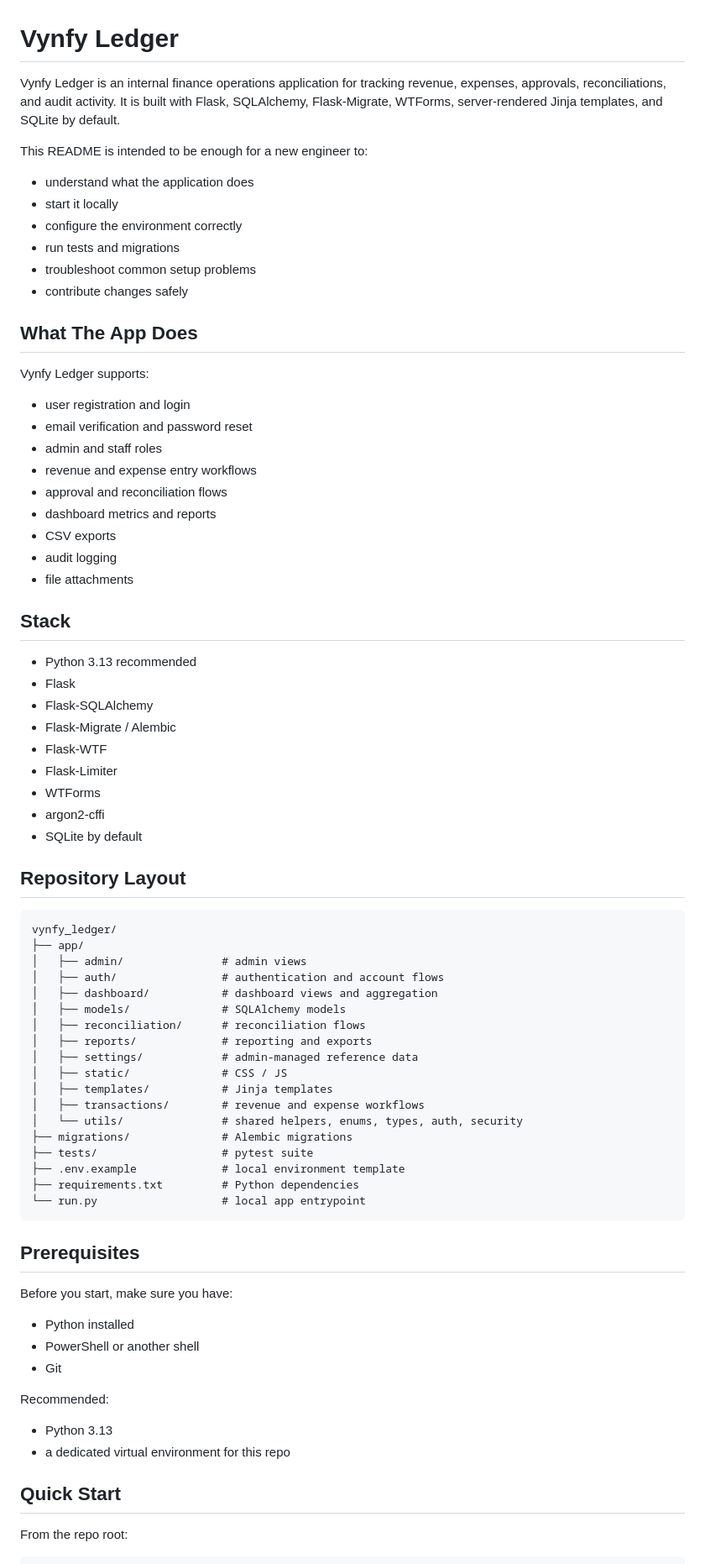
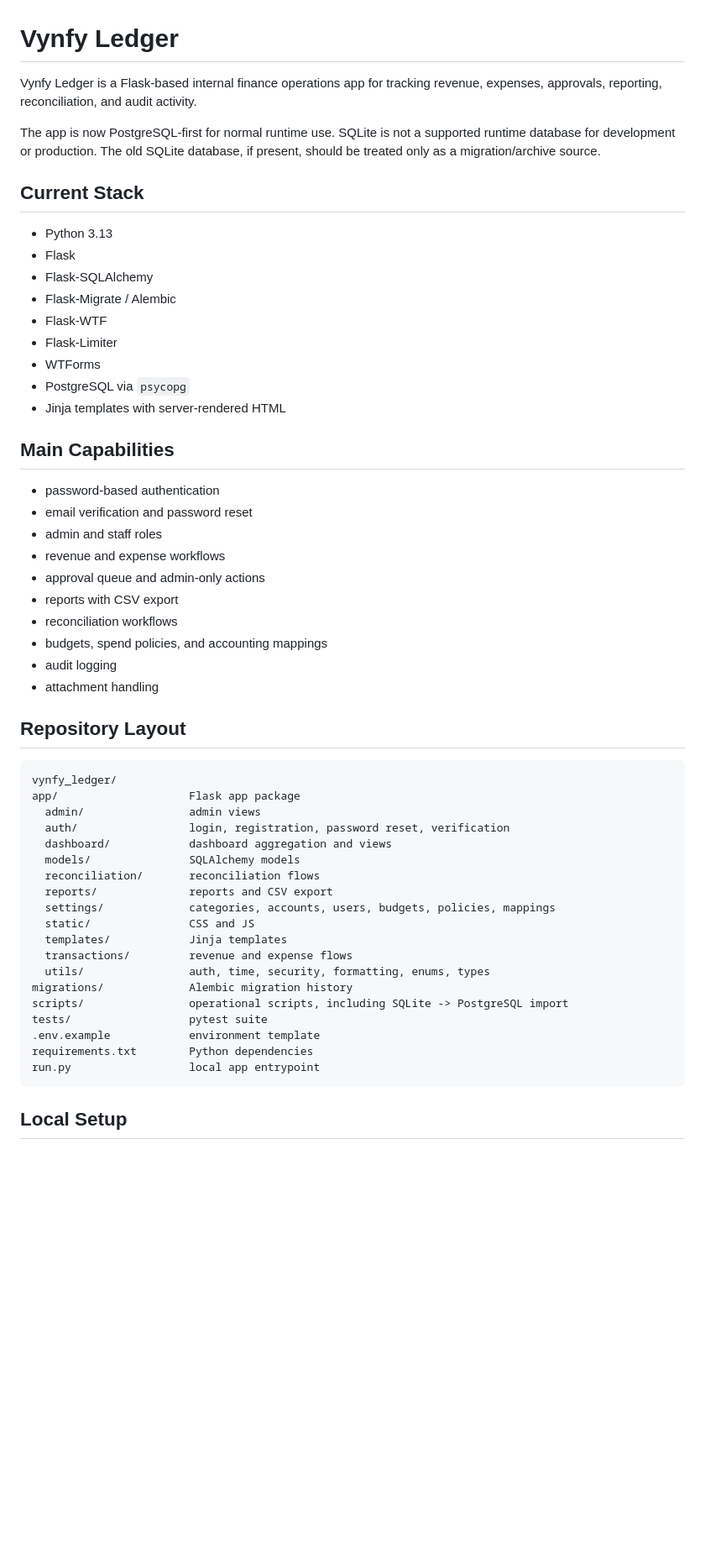
Before and after one commit to DelaMN1/Vynfy-Ledger, a Markdown page: README.md, the part around one of its changes. Shown at 84% size. Drawn GitHub-style; blank space fills up the shorter version.

````diff
--- a/README.md
+++ b/README.md
@@ -1,79 +1,57 @@
 # Vynfy Ledger
 
-Vynfy Ledger is an internal finance operations application for tracking revenue, expenses, approvals, reconciliations, and audit activity. It is built with Flask, SQLAlchemy, Flask-Migrate, WTForms, server-rendered Jinja templates, and SQLite by default.
+Vynfy Ledger is a Flask-based internal finance operations app for tracking revenue, expenses, approvals, reporting, reconciliation, and audit activity.
 
-This README is intended to be enough for a new engineer to:
+The app is now PostgreSQL-first for normal runtime use. SQLite is not a supported runtime database for development or production. The old SQLite database, if present, should be treated only as a migration/archive source.
 
-- understand what the application does
-- start it locally
-- configure the environment correctly
-- run tests and migrations
-- troubleshoot common setup problems
-- contribute changes safely
+## Current Stack
 
-## What The App Does
-
-Vynfy Ledger supports:
-
-- user registration and login
-- email verification and password reset
-- admin and staff roles
-- revenue and expense entry workflows
-- approval and reconciliation flows
-- dashboard metrics and reports
-- CSV exports
-- audit logging
-- file attachments
-
-## Stack
-
-- Python 3.13 recommended
+- Python 3.13
 - Flask
 - Flask-SQLAlchemy
 - Flask-Migrate / Alembic
 - Flask-WTF
 - Flask-Limiter
 - WTForms
-- argon2-cffi
-- SQLite by default
+- PostgreSQL via `psycopg`
+- Jinja templates with server-rendered HTML
+
+## Main Capabilities
+
+- password-based authentication
+- email verification and password reset
+- admin and staff roles
+- revenue and expense workflows
+- approval queue and admin-only actions
+- reports with CSV export
+- reconciliation workflows
+- budgets, spend policies, and accounting mappings
+- audit logging
+- attachment handling
 
 ## Repository Layout
 
 ```text
 vynfy_ledger/
-├── app/
-│   ├── admin/               # admin views
-│   ├── auth/                # authentication and account flows
-│   ├── dashboard/           # dashboard views and aggregation
-│   ├── models/              # SQLAlchemy models
-│   ├── reconciliation/      # reconciliation flows
-│   ├── reports/             # reporting and exports
-│   ├── settings/            # admin-managed reference data
-│   ├── static/              # CSS / JS
-│   ├── templates/           # Jinja templates
-│   ├── transactions/        # revenue and expense workflows
-│   └── utils/               # shared helpers, enums, types, auth, security
-├── migrations/              # Alembic migrations
-├── tests/                   # pytest suite
-├── .env.example             # local environment template
-├── requirements.txt         # Python dependencies
-└── run.py                   # local app entrypoint
+app/                    Flask app package
+  admin/                admin views
+  auth/                 login, registration, password reset, verification
+  dashboard/            dashboard aggregation and views
+  models/               SQLAlchemy models
+  reconciliation/       reconciliation flows
+  reports/              reports and CSV export
+  settings/             categories, accounts, users, budgets, policies, mappings
+  static/               CSS and JS
+  templates/            Jinja templates
+  transactions/         revenue and expense flows
+  utils/                auth, time, security, formatting, enums, types
+migrations/             Alembic migration history
+scripts/                operational scripts, including SQLite -> PostgreSQL import
+tests/                  pytest suite
+.env.example            environment template
+requirements.txt        Python dependencies
+run.py                  local app entrypoint
 ```
 
-## Prerequisites
+## Local Setup
 
-Before you start, make sure you have:
-
-- Python installed
-- PowerShell or another shell
-- Git
-
-Recommended:
-
-- Python 3.13
-- a dedicated virtual environment for this repo
-
-## Quick Start
-
-From the repo root:
-
````
Also changed, not shown: other parts of README.md (+147 -283 lines).
